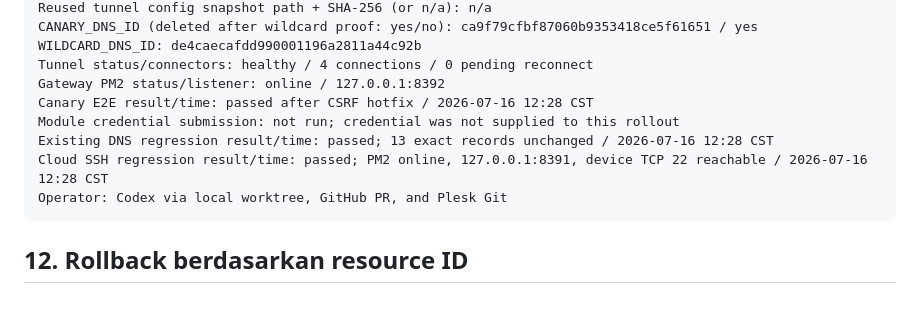
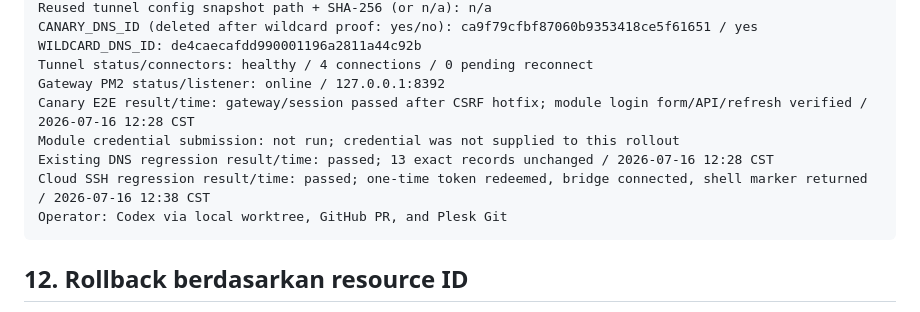
Before and after one commit to RndBE/cloud_beacon, a Markdown page: docs/deploy/cloud-web-gateway.md, the part around the change. GitHub-like rendering.

Commit message:
docs(cloud-web): clarify rollout evidence

````diff
--- a/docs/deploy/cloud-web-gateway.md
+++ b/docs/deploy/cloud-web-gateway.md
@@ -666,10 +666,10 @@ CANARY_DNS_ID (deleted after wildcard proof: yes/no): ca9f79cfbf87060b9353418ce5
 WILDCARD_DNS_ID: de4caecafdd990001196a2811a44c92b
 Tunnel status/connectors: healthy / 4 connections / 0 pending reconnect
 Gateway PM2 status/listener: online / 127.0.0.1:8392
-Canary E2E result/time: passed after CSRF hotfix / 2026-07-16 12:28 CST
+Canary E2E result/time: gateway/session passed after CSRF hotfix; module login form/API/refresh verified / 2026-07-16 12:28 CST
 Module credential submission: not run; credential was not supplied to this rollout
 Existing DNS regression result/time: passed; 13 exact records unchanged / 2026-07-16 12:28 CST
-Cloud SSH regression result/time: passed; PM2 online, 127.0.0.1:8391, device TCP 22 reachable / 2026-07-16 12:28 CST
+Cloud SSH regression result/time: passed; one-time token redeemed, bridge connected, shell marker returned / 2026-07-16 12:38 CST
 Operator: Codex via local worktree, GitHub PR, and Plesk Git
 ```
 
````
Also changed, not shown: 1 other file.
